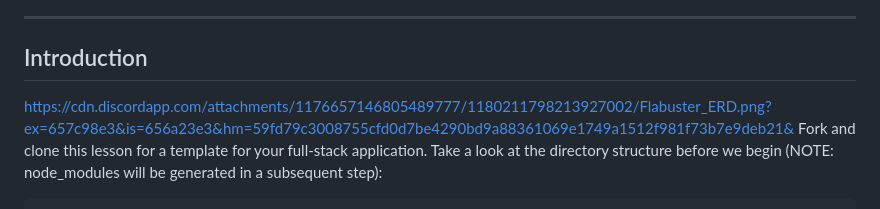
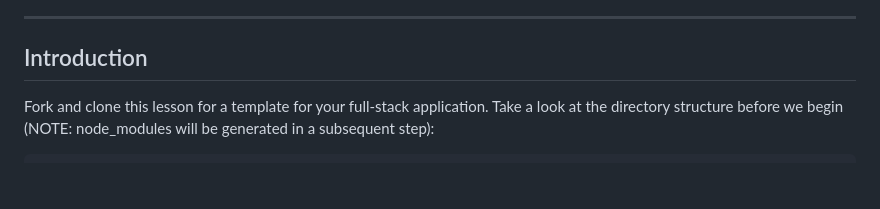
Before and after one commit to wesmith3/Flatbuster-Video, a Markdown page: README.md, the part around the change printed below. Drawn GitHub-style; blank space fills up the shorter version.

```diff
--- a/README.md
+++ b/README.md
@@ -8,7 +9,7 @@
 ---
 
 ## Introduction
-https://cdn.discordapp.com/attachments/1176657146805489777/1180211798213927002/Flabuster_ERD.png?ex=657c98e3&is=656a23e3&hm=59fd79c3008755cfd0d7be4290bd9a88361069e1749a1512f981f73b7e9deb21&
+
 Fork and clone this lesson for a template for your full-stack application. Take
 a look at the directory structure before we begin (NOTE: node_modules will be
 generated in a subsequent step):
```
Also changed, not shown: other parts of README.md (+1 -0 lines).
